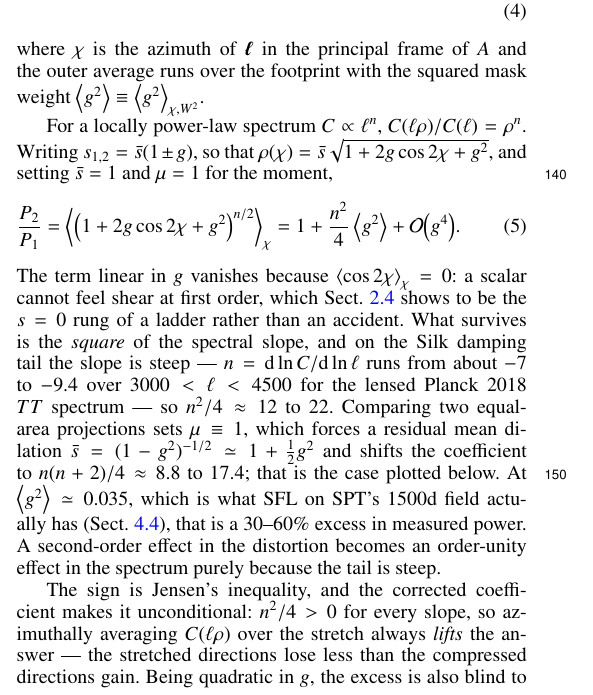
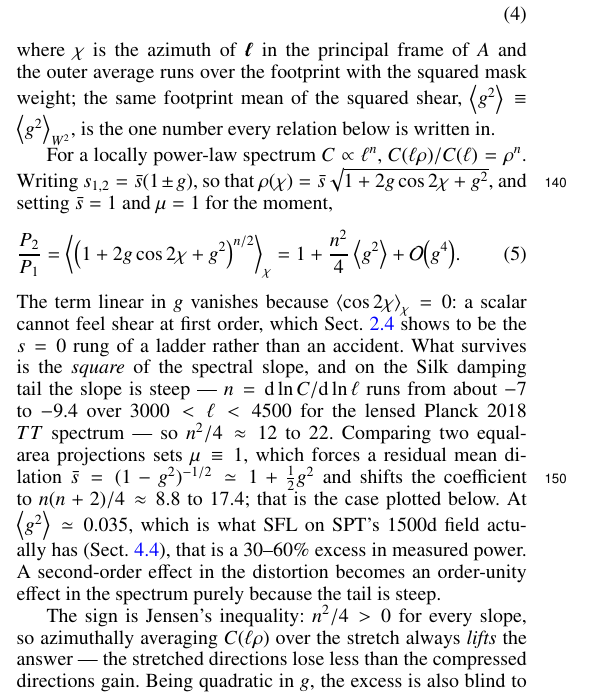
Before and after one commit to cailmdaley/flatsky-projection, a LaTeX paper (paper/main.tex): part of one column of page 2 of 12, cut so that both start at the same text. Compiled offline with pdfLaTeX.

Commit message:
Cold read of §2: define <g^2> once and cleanly, drop the 'corrected coefficient' edit residue, Fig. 1 caption says mu ≡ 1 for equal-area
Co-Authored-By: Claude Fable 5.1 <noreply@anthropic.com>
Claude-Session: https://claude.ai/code/session_0186JzVuJAGJYFc3G3qvNEun

```diff
--- a/paper/main.tex
+++ b/paper/main.tex
@@ -170,7 +170,7 @@ Because pseudo-$C_\ell$ estimators bin in annuli of $\abs{\vbell}$, the directio
   \frac{P_2(\ell)}{P_1(\ell)} = \expval{\mu \, \frac{C\qty(\ell\, \rho(\chi))}{C(\ell)}}_{\chi,\, W^2},
   \qquad \rho(\chi) = \sqrt{s_1^2 \cos^2\chi + s_2^2 \sin^2\chi},
 \end{equation}
-where $\chi$ is the azimuth of $\vbell$ in the principal frame of $A$ and the outer average runs over the footprint with the squared mask weight $\gsq \equiv \expval{g^2}_{\chi, W^2}$.
+where $\chi$ is the azimuth of $\vbell$ in the principal frame of $A$ and the outer average runs over the footprint with the squared mask weight; the same footprint mean of the squared shear, $\gsq \equiv \expval{g^2}_{W^2}$, is the one number every relation below is written in.
 
 For a locally power-law spectrum $C \propto \ell^{n}$, $C(\ell \rho)/C(\ell) = \rho^{n}$.
 Writing $s_{1,2} = \bar{s}(1 \pm g)$, so that $\rho(\chi) = \bar{s}\sqrt{1 + 2g\cos 2\chi + g^2}$, and setting $\bar{s} = 1$ and $\mu = 1$ for the moment,
@@ -183,7 +183,7 @@ Comparing two equal-area projections sets $\mu \equiv 1$, which forces a residua
 At $\gsq \simeq 0.035$, which is what SFL on SPT's 1500d field actually has (Sect.~\ref{subsec:disks}), that is a $30$--$60\%$ excess in measured power.
 A second-order effect in the distortion becomes an order-unity effect in the spectrum purely because the tail is steep.
 
-The sign is Jensen's inequality, and the corrected coefficient makes it unconditional: $n^2/4 > 0$ for every slope, so azimuthally averaging $C(\ell\rho)$ over the stretch always \textit{lifts} the answer --- the stretched directions lose less than the compressed directions gain.
+The sign is Jensen's inequality: $n^2/4 > 0$ for every slope, so azimuthally averaging $C(\ell\rho)$ over the stretch always \textit{lifts} the answer --- the stretched directions lose less than the compressed directions gain.
 Being quadratic in $g$, the excess is also blind to the sign of the shear and survives any mask symmetry.
 Magnification moves the other way and independently --- an isotropic dilation removes power from a falling spectrum when $\mu > 1$ --- so the two invariants separate in practice, with the conformal stereographic projection, $g \equiv 0$ and pure magnification, as the complementary null.
 
```
Also changed, not shown: paper/main.tex (2 more changed lines).
